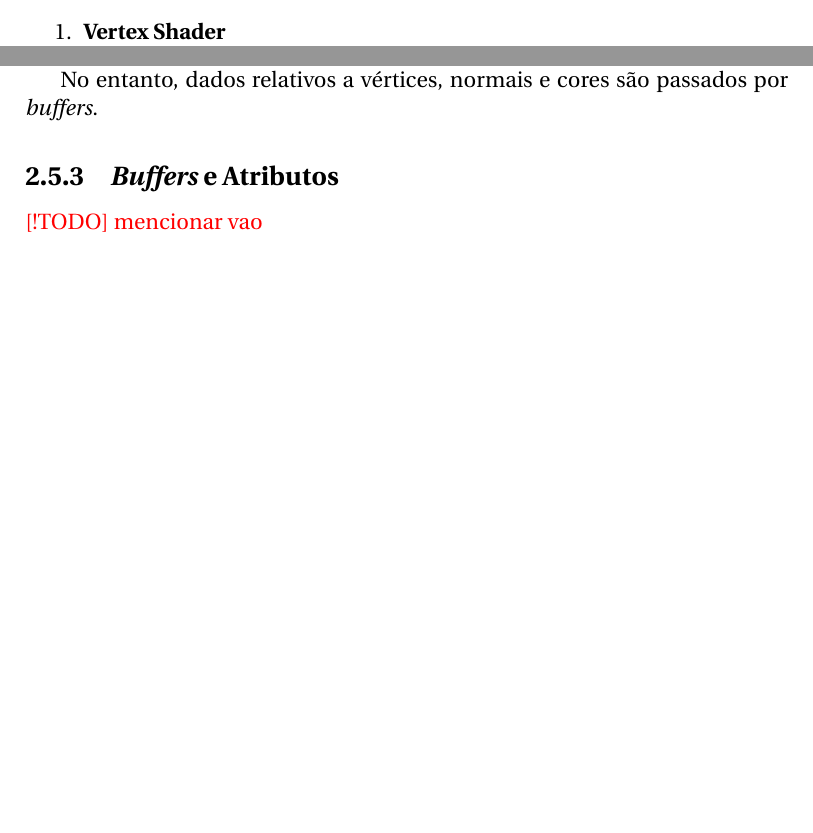
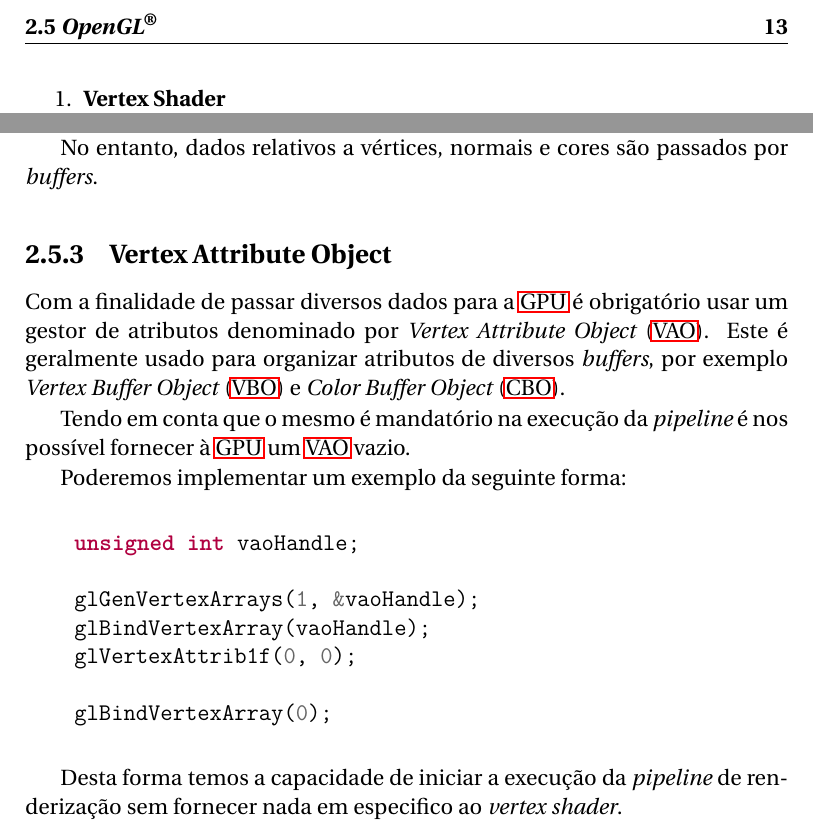
Before and after one commit to AshKetshup/CalcGL, a LaTeX book (doc/relatorio.tex, which reads doc/arte.tex): two parts of page 25 of 43, joined at a grey line, cut at the place of the change, the shorter picture padded with empty space. Compiled offline with pdfLaTeX.

Commit message:
Complements subsection "pipeline", "shader" and "Vertex Attribute Object"

```diff
--- a/doc/arte.tex
+++ b/doc/arte.tex
@@ -255,9 +255,24 @@ Os \textit{shaders} são compilados em \textit{runtime} pelo \opengl, neles usam
 
 No entanto, dados relativos a vértices, normais e cores são passados por \textit{buffers}.
 
-\subsection{\emph{Buffers} e Atributos}
-\todo{mencionar vao}
+\subsection{Vertex Attribute Object}
+Com a finalidade de passar diversos dados para a \ac{GPU} é obrigatório usar um gestor de atributos denominado por \acf{VAO}. Este é geralmente usado para organizar atributos de diversos \textit{buffers}, por exemplo \ac{VBO} e \ac{CBO}.
 
+Tendo em conta que o mesmo é mandatório na execução da \textit{pipeline} é nos possível fornecer à \ac{GPU} um \ac{VAO} vazio.
+
+Poderemos implementar um exemplo da seguinte forma:
+
+\begin{minted}{c++}
+    unsigned int vaoHandle;
+
+    glGenVertexArrays(1, &vaoHandle);
+    glBindVertexArray(vaoHandle);
+    glVertexAttrib1f(0, 0);
+
+    glBindVertexArray(0);
+\end{minted}
+
+Desta forma temos a capacidade de iniciar a execução da \textit{pipeline} de renderização sem fornecer nada em especifico ao \textit{vertex shader}.
 
 \subsection{Texturas}
 \todo{mencionar textures}
```
